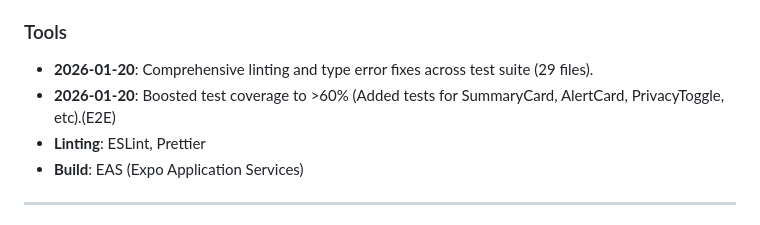
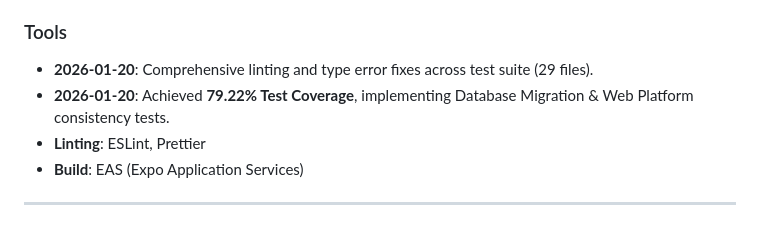
Before and after one commit to presentyourlove/SubTrack, a Markdown page: README.md, the part around the change. Drawn GitHub-style.

Commit message:
docs: update readme with latest test coverage and status

```diff
--- a/README.md
+++ b/README.md
@@ -116,7 +116,7 @@ npm run ios
 ### Tools
 
 - **2026-01-20**: Comprehensive linting and type error fixes across test suite (29 files).
-- **2026-01-20**: Boosted test coverage to >60% (Added tests for SummaryCard, AlertCard, PrivacyToggle, etc).(E2E)
+- **2026-01-20**: Achieved **79.22% Test Coverage**, implementing Database Migration & Web Platform consistency tests.
 - **Linting**: ESLint, Prettier
 - **Build**: EAS (Expo Application Services)
 
```
